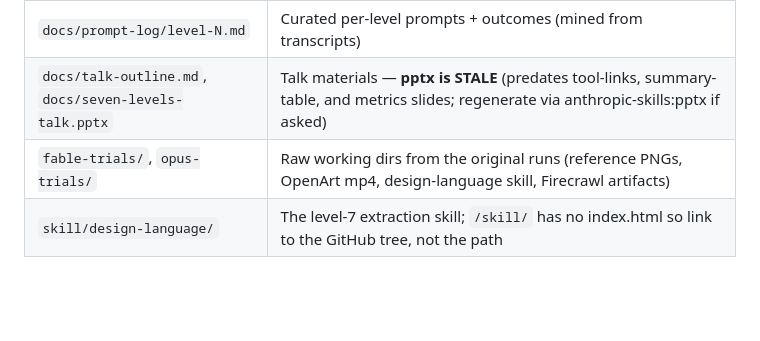
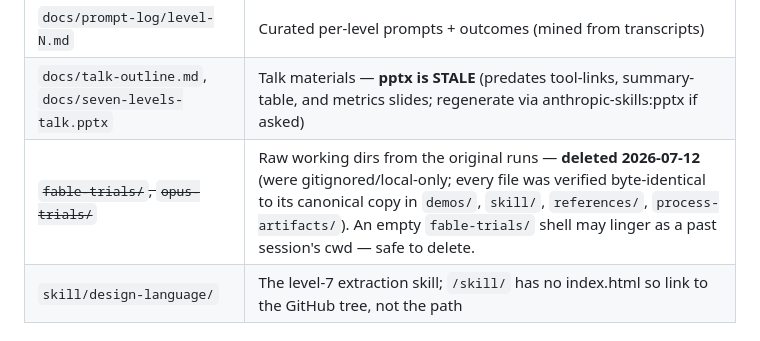
Before and after one commit to chizhangucb/claude-code-seven-levels-building-website, a Markdown page: CLAUDE.md, the part around the change. GitHub-like rendering; blank space fills up the shorter version.

Commit message:
CLAUDE.md: note trials folders deleted (local-only, fully migrated)
Co-Authored-By: Claude Fable 5 <noreply@anthropic.com>

```diff
--- a/CLAUDE.md
+++ b/CLAUDE.md
@@ -37,7 +37,7 @@ balloons)** · **5 AI image/video (OpenArt)** · 6 data/Firecrawl · 7 design ex
 | `demos/fable/`, `demos/opus/` | The 14 verbatim level demos (immutable evidence, SHA-256 checksummed in README) |
 | `docs/prompt-log/level-N.md` | Curated per-level prompts + outcomes (mined from transcripts) |
 | `docs/talk-outline.md`, `docs/seven-levels-talk.pptx` | Talk materials — **pptx is STALE** (predates tool-links, summary-table, and metrics slides; regenerate via anthropic-skills:pptx if asked) |
-| `fable-trials/`, `opus-trials/` | Raw working dirs from the original runs (reference PNGs, OpenArt mp4, design-language skill, Firecrawl artifacts) |
+| ~~`fable-trials/`, `opus-trials/`~~ | Raw working dirs from the original runs — **deleted 2026-07-12** (were gitignored/local-only; every file was verified byte-identical to its canonical copy in `demos/`, `skill/`, `references/`, `process-artifacts/`). An empty `fable-trials/` shell may linger as a past session's cwd — safe to delete. |
 | `skill/design-language/` | The level-7 extraction skill; `/skill/` has no index.html so link to the GitHub tree, not the path |
 
 ## Deploy pipeline
```
